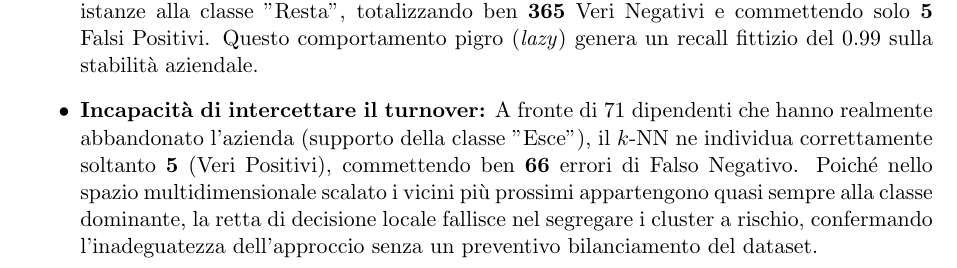
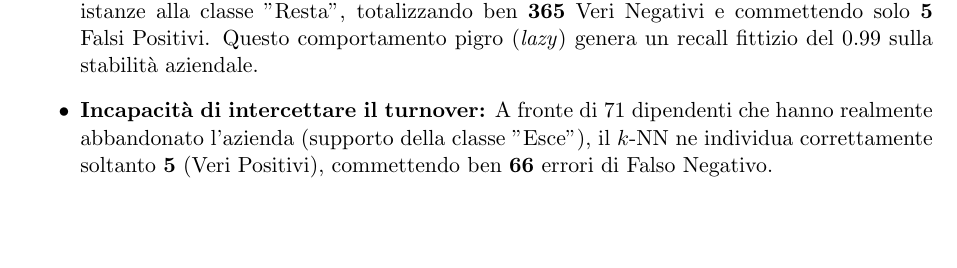
Before and after one commit to evelinenikokovacs/Employee_Attrition, a LaTeX document (report/Analisi predittiva dell’abbandono aziendale/relazione.tex): part of page 17 of 22, cut so that both start at the same text, the shorter picture padded with empty space. Compiled offline with pdfLaTeX.

Commit message:
relazione.tex

```diff
--- a/report/Analisi predittiva dell’abbandono aziendale/relazione.tex
+++ b/report/Analisi predittiva dell’abbandono aziendale/relazione.tex
@@ -378,7 +378,7 @@ Pur avendo un'accuracy dell'84\% ($0.839$), in linea con gli altri modelli, il k
 L'analisi della matrice di confusione e del relativo classification report in Figura~\ref{fig:knn_results} mette in luce la criticità geometrica dell'algoritmo in presenza di \textit{class imbalance}:
 \begin{itemize}
     \item \textbf{Schiacciamento sulla classe maggioritaria:} Il modello assegna quasi la totalità delle istanze alla classe "Resta", totalizzando ben \textbf{365} Veri Negativi e commettendo solo \textbf{5} Falsi Positivi. Questo comportamento pigro (\textit{lazy}) genera un recall fittizio del $0.99$ sulla stabilità aziendale.
-    \item \textbf{Incapacità di intercettare il turnover:} A fronte di 71 dipendenti che hanno realmente abbandonato l'azienda (supporto della classe "Esce"), il $k$-NN ne individua correttamente soltanto \textbf{5} (Veri Positivi), commettendo ben \textbf{66} errori di Falso Negativo. Poiché nello spazio multidimensionale scalato i vicini più prossimi appartengono quasi sempre alla classe dominante, la retta di decisione locale fallisce nel segregare i cluster a rischio, confermando l'inadeguatezza dell'approccio senza un preventivo bilanciamento del dataset.
+    \item \textbf{Incapacità di intercettare il turnover:} A fronte di 71 dipendenti che hanno realmente abbandonato l'azienda (supporto della classe "Esce"), il $k$-NN ne individua correttamente soltanto \textbf{5} (Veri Positivi), commettendo ben \textbf{66} errori di Falso Negativo.
 \end{itemize}
 
 
```
